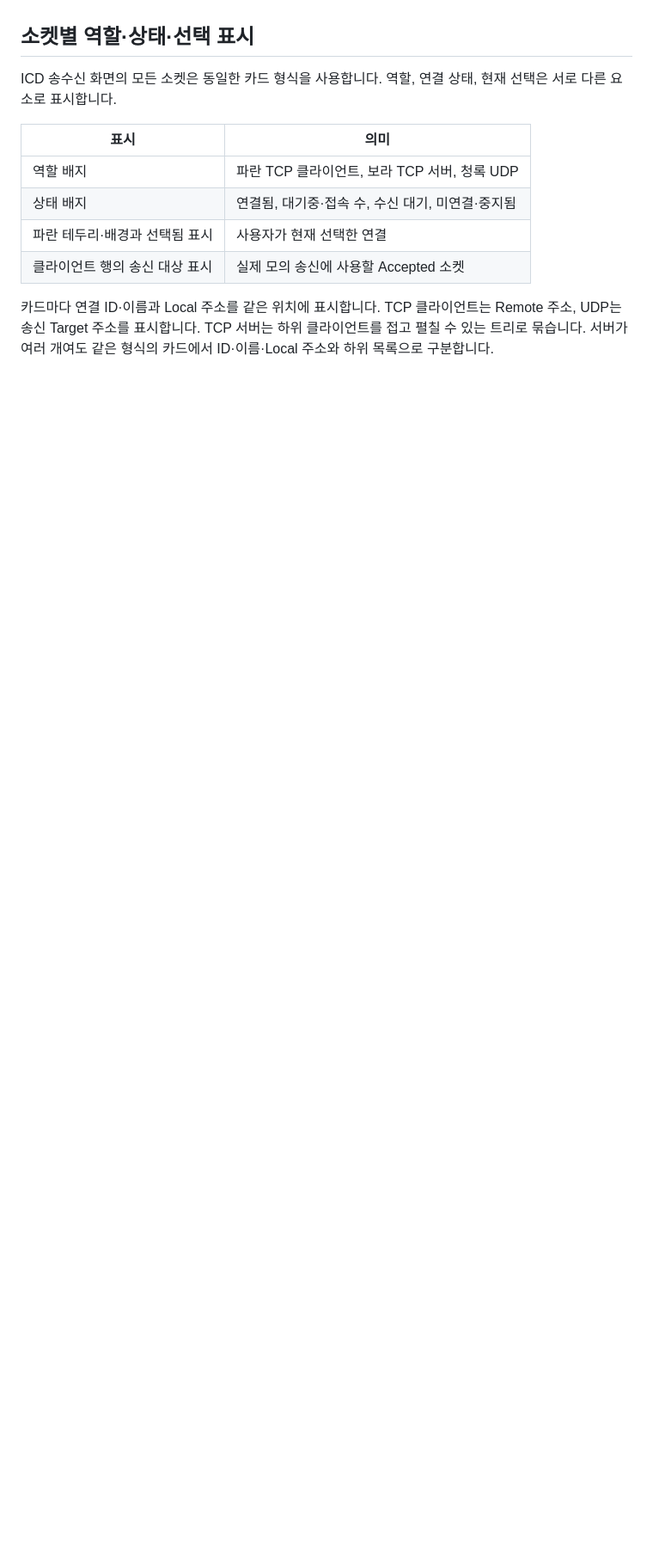
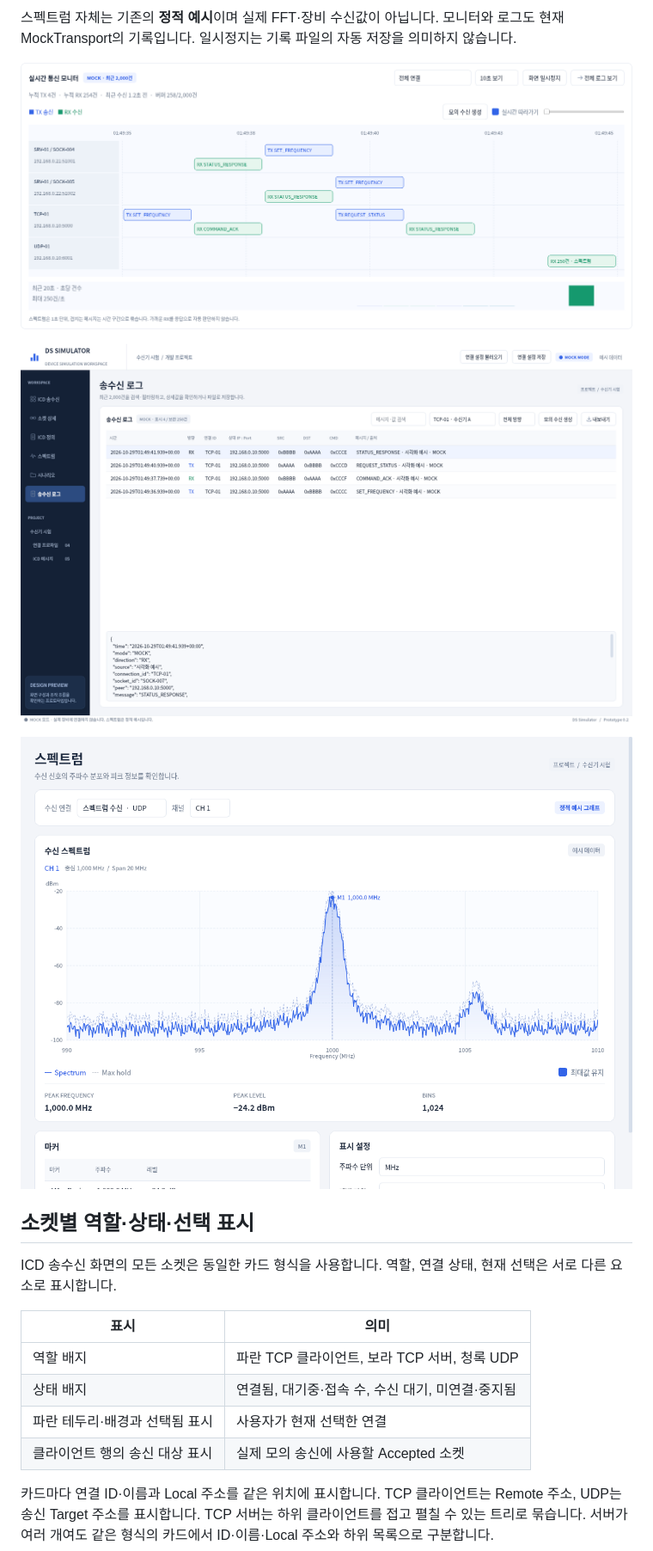
Before and after one commit to ekdls278/DS_GUI_SIMULATOR, a Markdown page: prototype/README.md, the part around one of its changes. Shown at 86% size. Drawn GitHub-style; pictures changed too: prototype/docs/prototype-logs.png (added), prototype/docs/prototype-spectrum-popup.png (added), prototype/docs/prototype-traffic-monitor.png (added); blank space fills up the shorter version.

Commit message:
Add independent spectrum window and live traffic timeline with dedicated logs

```diff
--- a/prototype/README.md
+++ b/prototype/README.md
@@ -77,3 +90,11 @@ Actions 결과물의 `validation/build-info.json`에서 확인합니다.
+스펙트럼 자체는 기존의 **정적 예시**이며 실제 FFT·장비 수신값이 아닙니다.
+모니터와 로그도 현재 MockTransport의 기록입니다. 일시정지는 기록 파일의 자동 저장을 의미하지 않습니다.
+
+![연결별 통신 타임라인과 초당 건수](docs/prototype-traffic-monitor.png)
+
+![전용 송수신 로그 화면](docs/prototype-logs.png)
+
+![독립 스펙트럼 창](docs/prototype-spectrum-popup.png)
 
 ## 소켓별 역할·상태·선택 표시
 
```
Also changed, not shown: other parts of prototype/README.md (+25 -7 lines), prototype/HANDOFF.md (+19 -3 lines), prototype/docs/prototype-workspace.png, 11 other files.
